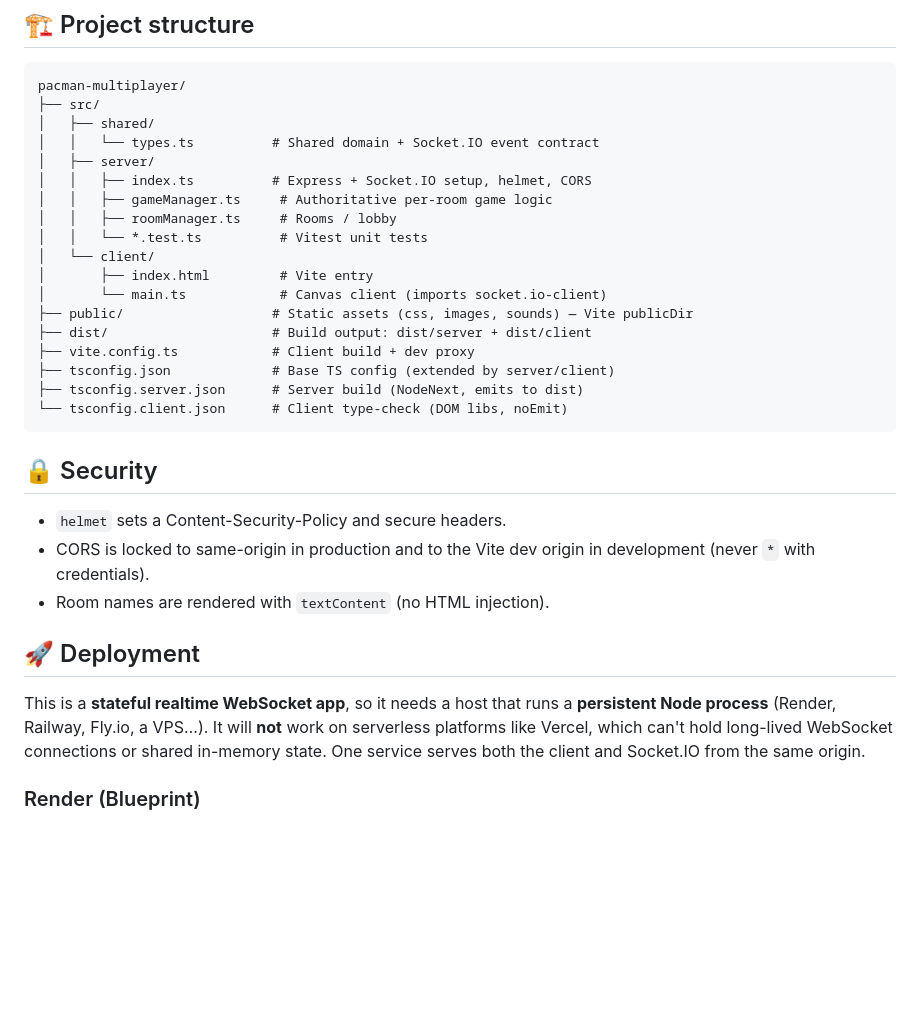
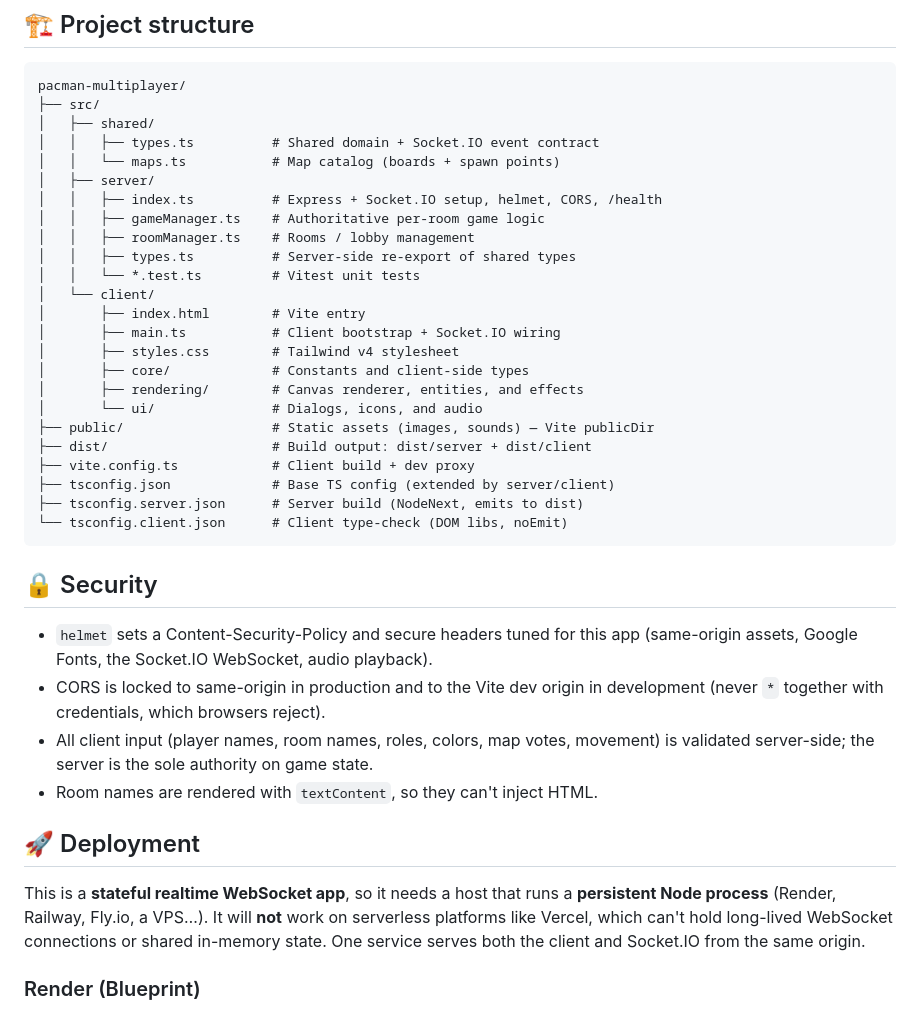
Before and after one commit to rayhantr/pacman-multiplayer, a Markdown page: README.md, the part around one of its changes. Drawn GitHub-style; blank space fills up the shorter version.

```diff
--- a/README.md
+++ b/README.md
@@ -99,16 +134,22 @@ handles Socket.IO on the same origin (default port `3000`, override with `PORT`)
 pacman-multiplayer/
 ├── src/
 │   ├── shared/
-│   │   └── types.ts          # Shared domain + Socket.IO event contract
+│   │   ├── types.ts          # Shared domain + Socket.IO event contract
+│   │   └── maps.ts           # Map catalog (boards + spawn points)
 │   ├── server/
-│   │   ├── index.ts          # Express + Socket.IO setup, helmet, CORS
-│   │   ├── gameManager.ts     # Authoritative per-room game logic
-│   │   ├── roomManager.ts     # Rooms / lobby
-│   │   └── *.test.ts          # Vitest unit tests
+│   │   ├── index.ts          # Express + Socket.IO setup, helmet, CORS, /health
+│   │   ├── gameManager.ts    # Authoritative per-room game logic
+│   │   ├── roomManager.ts    # Rooms / lobby management
+│   │   ├── types.ts          # Server-side re-export of shared types
+│   │   └── *.test.ts         # Vitest unit tests
 │   └── client/
-│       ├── index.html         # Vite entry
-│       └── main.ts            # Canvas client (imports socket.io-client)
-├── public/                   # Static assets (css, images, sounds) — Vite publicDir
+│       ├── index.html        # Vite entry
+│       ├── main.ts           # Client bootstrap + Socket.IO wiring
+│       ├── styles.css        # Tailwind v4 stylesheet
+│       ├── core/             # Constants and client-side types
+│       ├── rendering/        # Canvas renderer, entities, and effects
+│       └── ui/               # Dialogs, icons, and audio
+├── public/                   # Static assets (images, sounds) — Vite publicDir
 ├── dist/                     # Build output: dist/server + dist/client
 ├── vite.config.ts            # Client build + dev proxy
 ├── tsconfig.json             # Base TS config (extended by server/client)
@@ -118,16 +159,20 @@ pacman-multiplayer/
 
 ## 🔒 Security
 
-- `helmet` sets a Content-Security-Policy and secure headers.
+- `helmet` sets a Content-Security-Policy and secure headers tuned for this app
+  (same-origin assets, Google Fonts, the Socket.IO WebSocket, audio playback).
 - CORS is locked to same-origin in production and to the Vite dev origin in
-  development (never `*` with credentials).
-- Room names are rendered with `textContent` (no HTML injection).
+  development (never `*` together with credentials, which browsers reject).
+- All client input (player names, room names, roles, colors, map votes,
+  movement) is validated server-side; the server is the sole authority on game
+  state.
+- Room names are rendered with `textContent`, so they can't inject HTML.
 
 ## 🚀 Deployment
 
 This is a **stateful realtime WebSocket app**, so it needs a host that runs a
-**persistent Node process** (Render, Railway, Fly.io, a VPS…). It will **not** work
-on serverless platforms like Vercel, which can't hold long-lived WebSocket
+**persistent Node process** (Render, Railway, Fly.io, a VPS…). It will **not**
+work on serverless platforms like Vercel, which can't hold long-lived WebSocket
 connections or shared in-memory state. One service serves both the client and
 Socket.IO from the same origin.
 
```
Also changed, not shown: other parts of README.md (+75 -31 lines).
